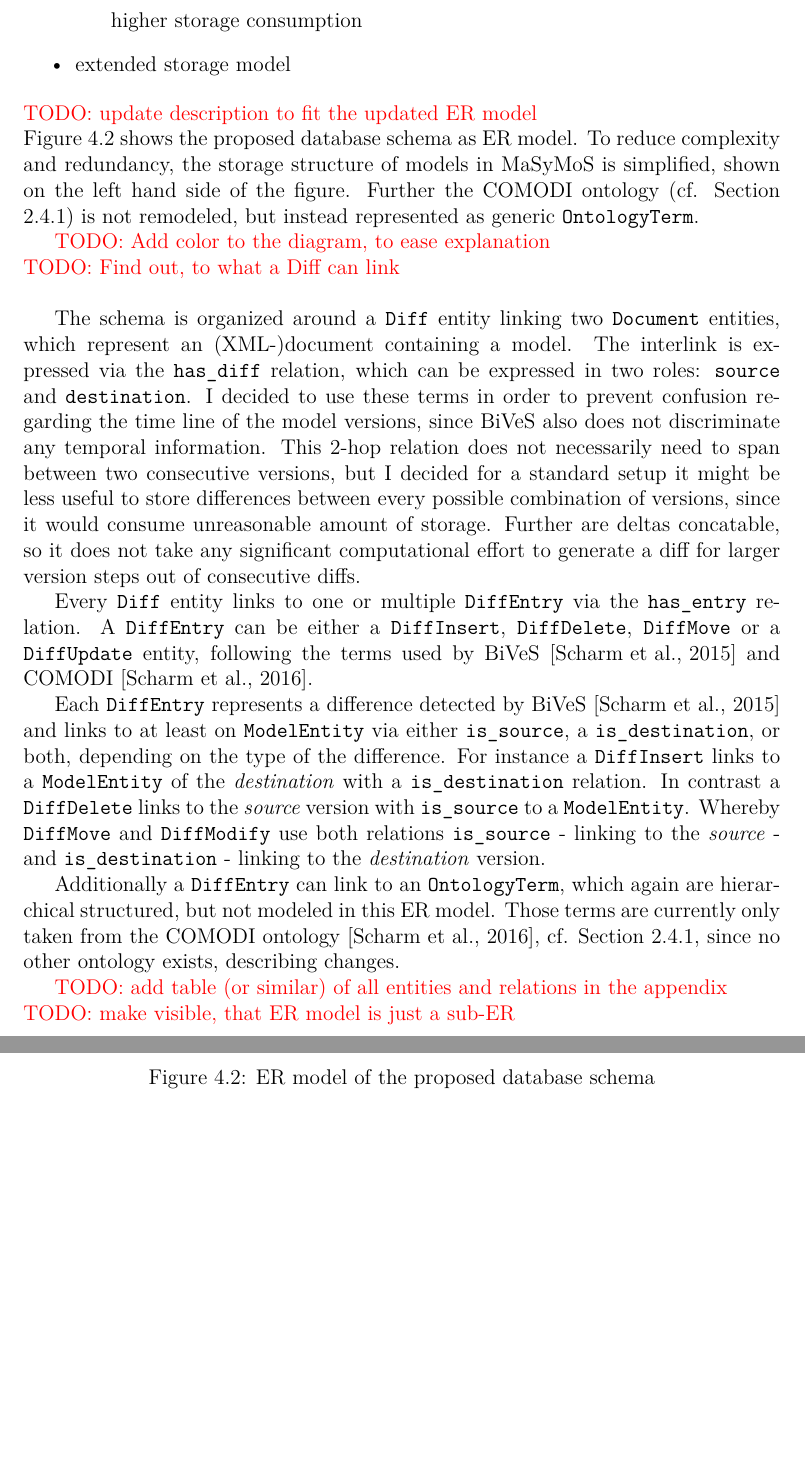
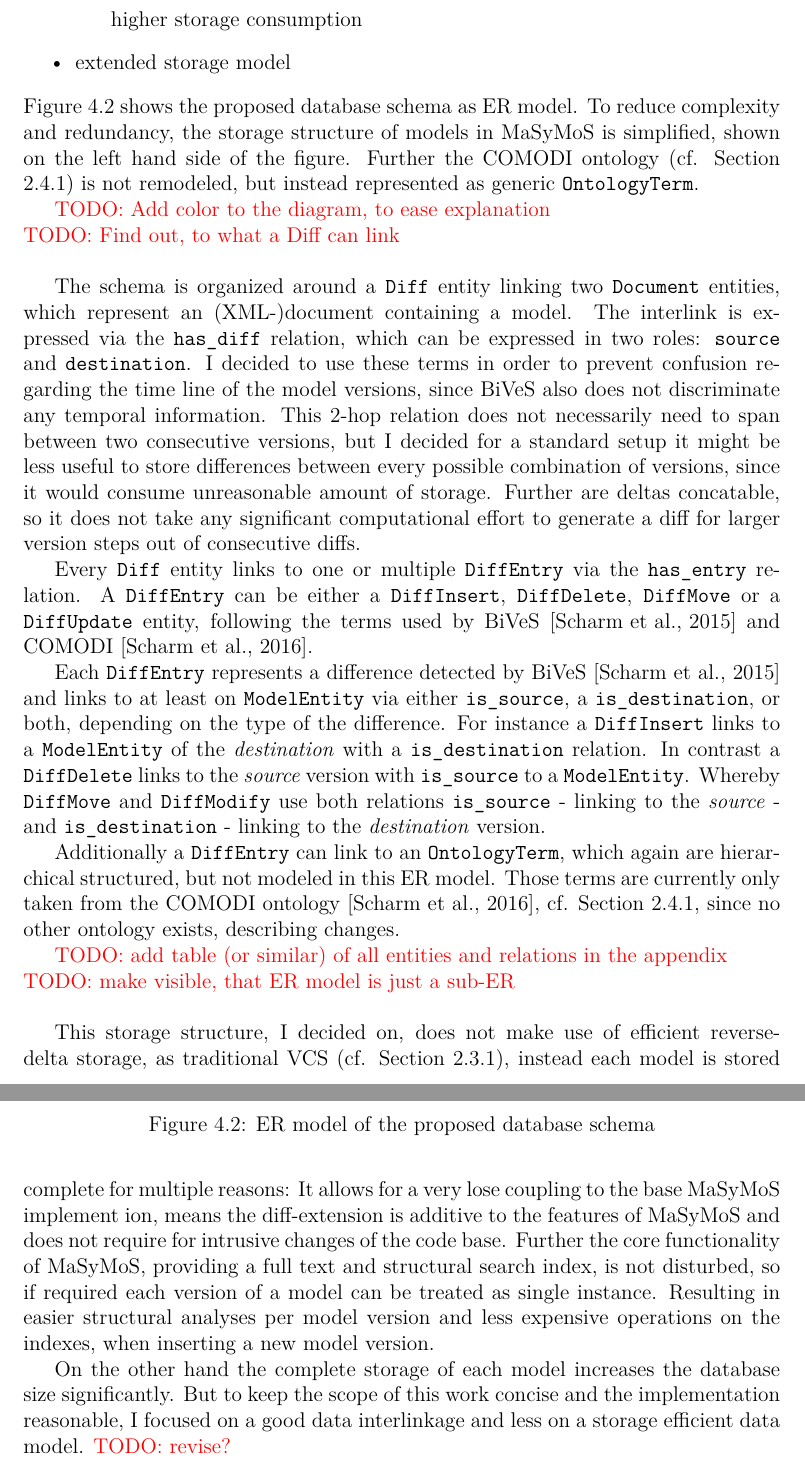
Before and after one commit to binfalse/bachelor-thesis, a LaTeX thesis (tex/ba-main.tex, which reads tex/concept.tex): two parts of pages 18 and 19 of 35, joined at a grey line, cut so that both start at the same text, the shorter picture padded with empty space. Compiled offline with pdfLaTeX.

Commit message:
added discussion like part to storage concept

```diff
--- a/tex/concept.tex
+++ b/tex/concept.tex
@@ -24,7 +24,6 @@
 	\subitem higher storage consumption
 \item extended storage model
 \end{itemize}
-\todo{update description to fit the updated ER model}
 % description of ER model
 Figure \ref{fig:db-er-model} shows the proposed database schema as ER model. To reduce complexity and redundancy, the storage structure of models in \masymos is simplified, shown on the left hand side of the figure. Further the \comodi ontology (cf. Section \ref{sec:background:onto:comodi}) is not remodeled, but instead represented as generic \texttt{OntologyTerm}.
 
@@ -45,6 +44,10 @@
 
 \todo{add table (or similar) of all entities and relations in the appendix}
 \todo{make visible, that ER model is just a sub-ER}
+
+This storage structure, I decided on, does not make use of efficient reverse-delta storage, as traditional VCS (cf. Section \ref{sec:background:manage-versions:traditional-vcs}), instead each model is stored complete for multiple reasons: It allows for a very lose coupling to the base \masymos implement ion, means the diff-extension is additive to the features of \masymos and does not require for intrusive changes of the code base. Further the core functionality of \masymos, providing a full text and structural search index, is not disturbed, so if required each version of a model can be treated as single instance. Resulting in easier structural analyses per model version and less expensive operations on the indexes, when inserting a new model version.
+
+On the other hand the complete storage of each model increases the database size significantly. But to keep the scope of this work concise and the implementation reasonable, I focused on a good data interlinkage and less on a storage efficient data model. \todo{revise?}
 \begin{figure}
 	\centering
 	\includegraphics[width=\textwidth]{resources/db-concept-er.pdf}
```
Also changed, not shown: tex/background-diff.tex (+1 -0 lines).
